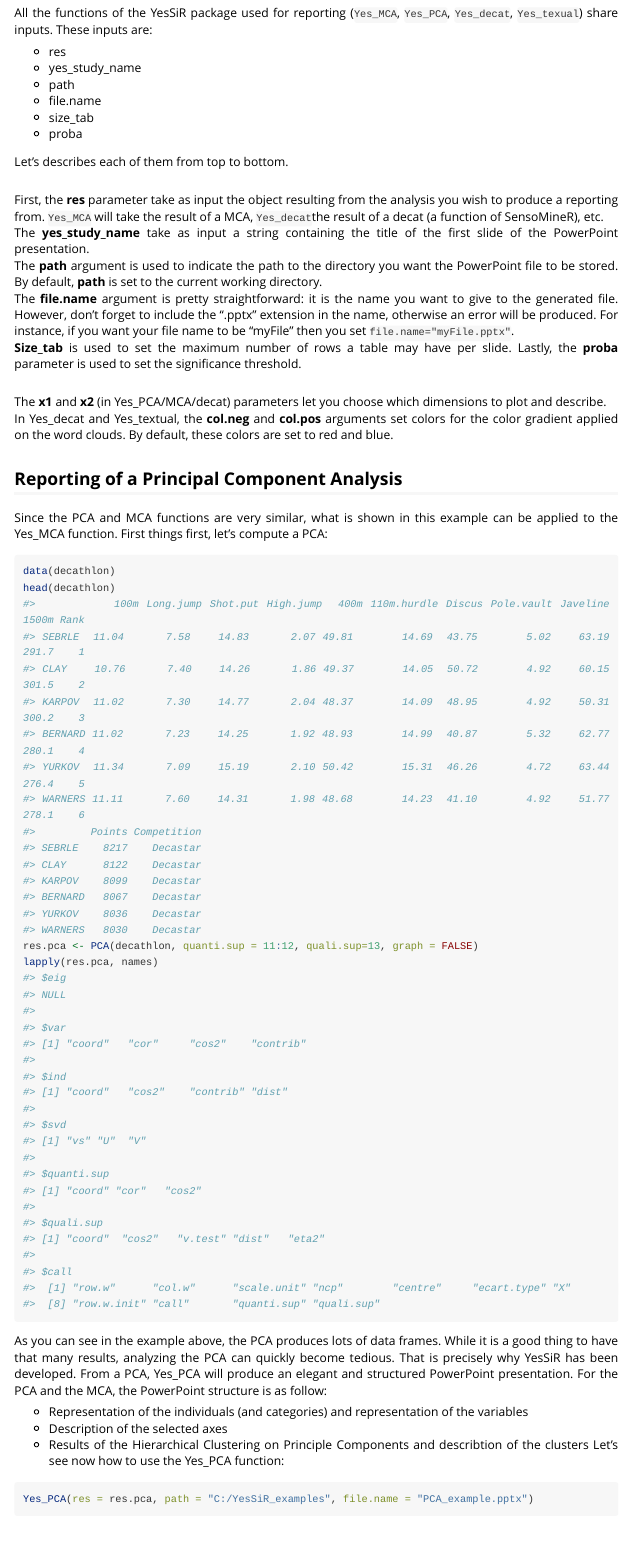
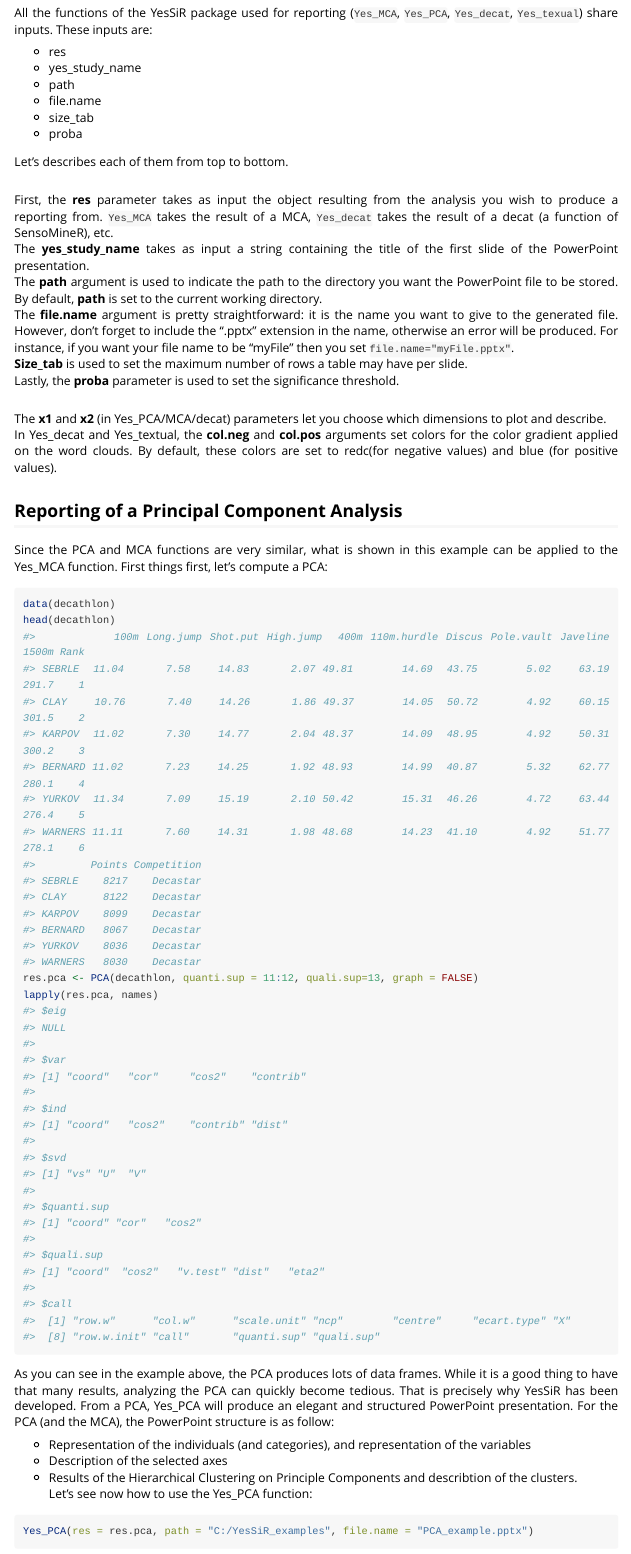
Before and after one commit to MaximeSaland/YesSiR, an R Markdown document (vignettes/powerpoint-reporting.Rmd): the page in a window 1100 px wide, from 320 px down. Rendered offline with R 4.5, knitr and Pandoc, with nearby package versions; long lines of code are wrapped.

Commit message:
Update powerpoint-reporting.Rmd

````diff
--- a/vignettes/powerpoint-reporting.Rmd
+++ b/vignettes/powerpoint-reporting.Rmd
@@ -41,15 +41,16 @@ All the functions of the YesSiR package used for reporting (`Yes_MCA`, `Yes_PCA`
 Let's describes each of them from top to bottom.
 <br><br />
 
-First, the **res** parameter take as input the object resulting from the analysis you wish to produce a reporting from.  `Yes_MCA` will take the result of a MCA, `Yes_decat`the result of a decat (a function of SensoMineR), etc.
-The **yes_study_name** take as input a string containing the title of the first slide of the PowerPoint presentation.
+First, the **res** parameter takes as input the object resulting from the analysis you wish to produce a reporting from.  `Yes_MCA` takes the result of a MCA, `Yes_decat` takes the result of a decat (a function of SensoMineR), etc.
+The **yes_study_name** takes as input a string containing the title of the first slide of the PowerPoint presentation.
 The **path** argument is used to indicate the path to the directory you want the PowerPoint file to be stored. By default, **path** is set to the current working directory.
 The **file.name** argument is pretty straightforward: it is the name you want to give to the generated file. However, don't forget to include the ".pptx" extension in the name, otherwise an error will be produced. For instance, if you want your file name to be "myFile" then you set `file.name="myFile.pptx"`.
-**Size_tab** is used to set the maximum number of rows a table may have per slide.   Lastly, the **proba** parameter is used to set the significance threshold.
+**Size_tab** is used to set the maximum number of rows a table may have per slide.
+Lastly, the **proba** parameter is used to set the significance threshold.
 <br><br />
 
 The **x1** and **x2** (in Yes_PCA/MCA/decat) parameters let you choose which dimensions to plot and describe.
-In Yes_decat and Yes_textual, the **col.neg** and **col.pos** arguments set colors for the color gradient applied on the word clouds. By default, these colors are set to red and blue.
+In Yes_decat and Yes_textual, the **col.neg** and **col.pos** arguments set colors for the color gradient applied on the word clouds. By default, these colors are set to redc(for negative values) and blue (for positive values).
 
 ## Reporting of a Principal Component Analysis
 
@@ -64,11 +65,11 @@ res.pca <- PCA(decathlon, quanti.sup = 11:12, quali.sup=13, graph = FALSE)
 lapply(res.pca, names)
 ```
 
-As you can see in the example above, the PCA produces lots of data frames. While it is a good thing to have that many results, analyzing the PCA can quickly become tedious. That is precisely why YesSiR has been developed. From a PCA, Yes_PCA will produce an elegant and structured PowerPoint presentation. For the PCA and the MCA, the PowerPoint structure is as follow:
+As you can see in the example above, the PCA produces lots of data frames. While it is a good thing to have that many results, analyzing the PCA can quickly become tedious. That is precisely why YesSiR has been developed. From a PCA, Yes_PCA will produce an elegant and structured PowerPoint presentation. For the PCA (and the MCA), the PowerPoint structure is as follow:
 
-* Representation of the individuals (and categories) and representation of the variables
+* Representation of the individuals (and categories), and representation of the variables
 * Description of the selected axes
-* Results of the Hierarchical Clustering on Principle Components and describtion of the clusters
+* Results of the Hierarchical Clustering on Principle Components and describtion of the clusters.
 Let's see now how to use the Yes_PCA function:
 ```{r eval=FALSE}
 Yes_PCA(res = res.pca, path = "C:/YesSiR_examples", file.name = "PCA_example.pptx")
````
